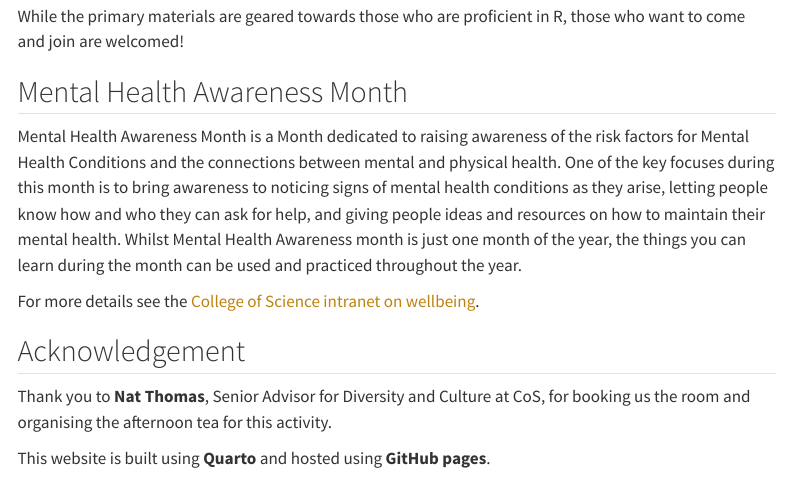
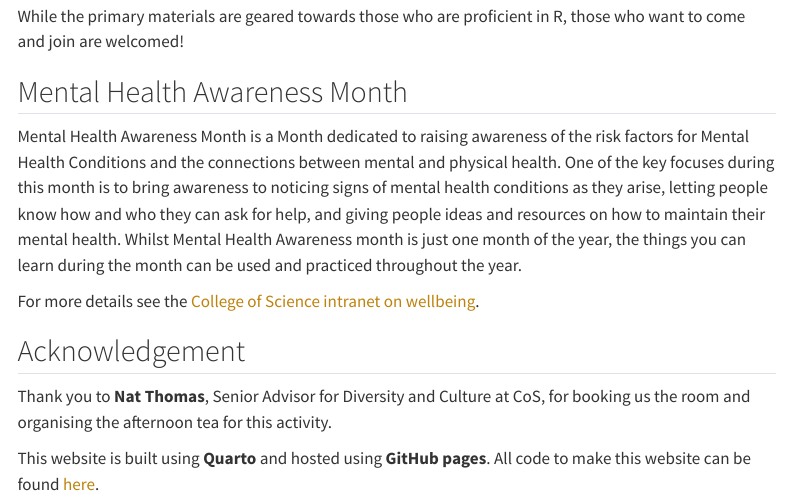
Before and after one commit to anuopensci/creative-coding, a Quarto document (about.qmd): the page in a window 1100 px wide, from 180 px down. Rendered offline with R 4.5, knitr and Pandoc in place of Quarto, with nearby package versions; menus at the side of the page are left out.

Commit message:
add about the pull request

```diff
--- a/about.qmd
+++ b/about.qmd
@@ -18,4 +18,4 @@ For more details see the [College of Science intranet on wellbeing](https://intr
 
 Thank you to **Nat Thomas**, Senior Advisor for Diversity and Culture at CoS, for booking us the room and organising the afternoon tea for this activity.
 
-This website is built using **Quarto** and hosted using **GitHub pages**.
+This website is built using **Quarto** and hosted using **GitHub pages**. All code to make this website can be found [here](https://github.com/anu-links/creative-coding).
```
Also changed, not shown: index.qmd (+2 -0 lines).
